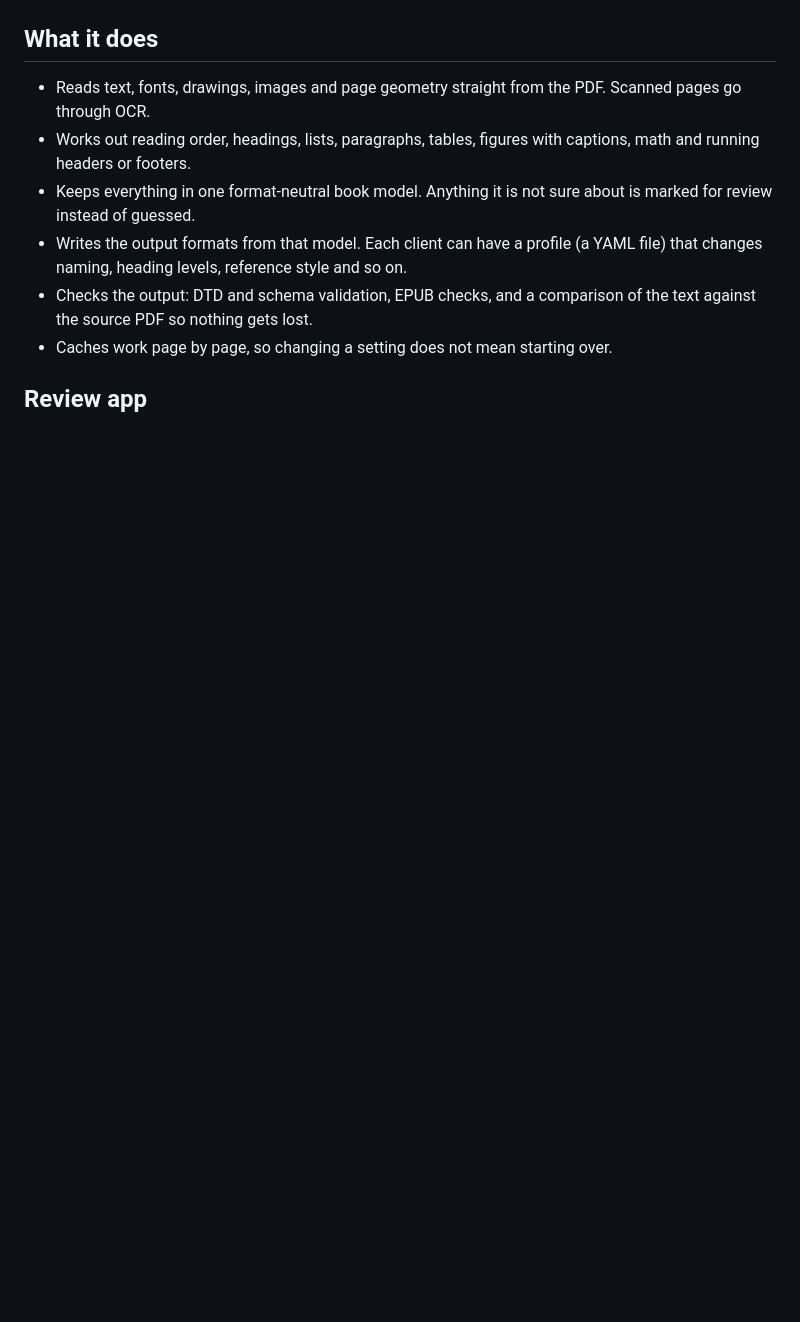
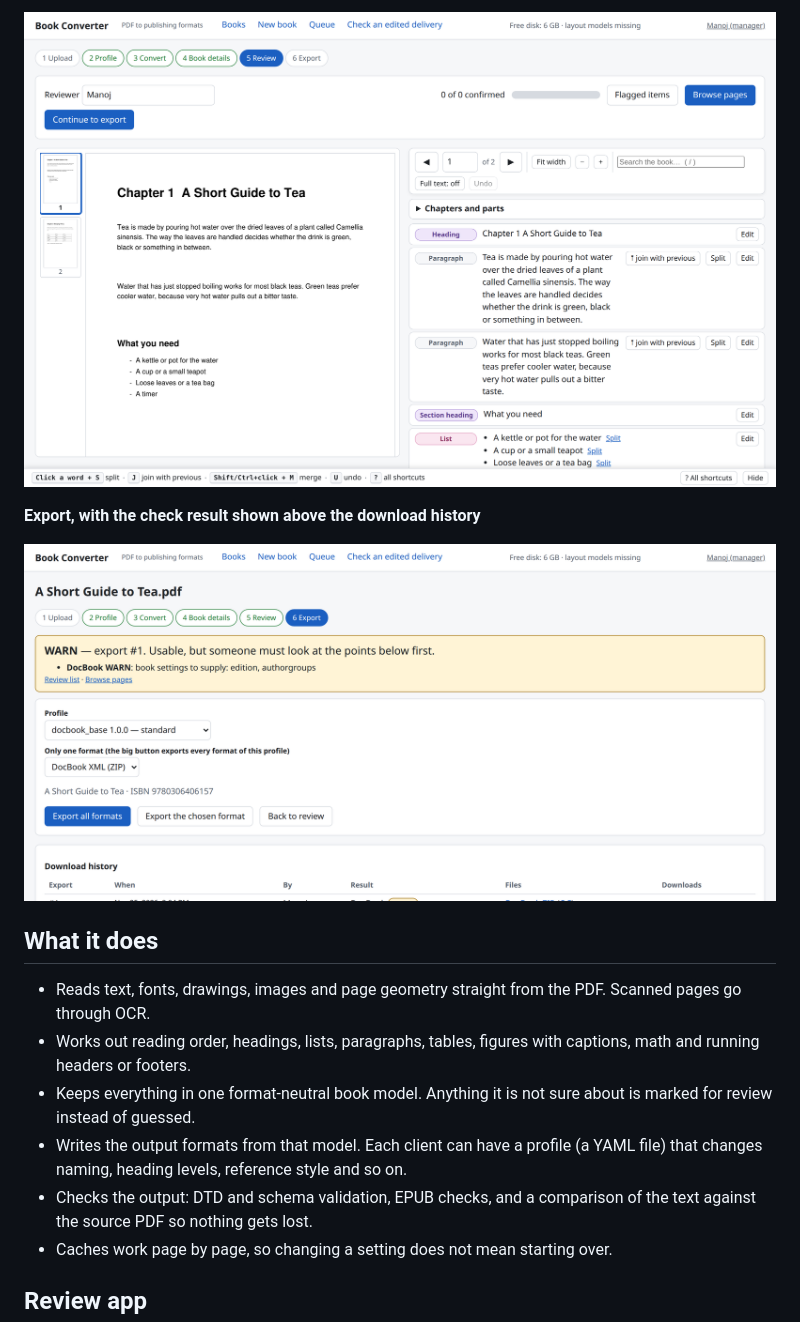
Before and after one commit to immanoj22/ebook-converter, a Markdown page: README.md, the part around one of its changes. GitHub-like rendering; pictures changed too: docs/screenshots/04-browse.png (added), docs/screenshots/05-export.png (added); blank space fills up the shorter version.

```diff
--- a/README.md
+++ b/README.md
@@ -8,3 +23,8 @@ I built it for a publishing workflow where books arrive as PDFs and have to come
+![Browse](docs/screenshots/04-browse.png)
+
+**Export, with the check result shown above the download history**
+
+![Export](docs/screenshots/05-export.png)
 
 ## What it does
 
```
Also changed, not shown: other parts of README.md (+15 -0 lines), docs/screenshots/01-books.png (added), docs/screenshots/03-details.png (added).
